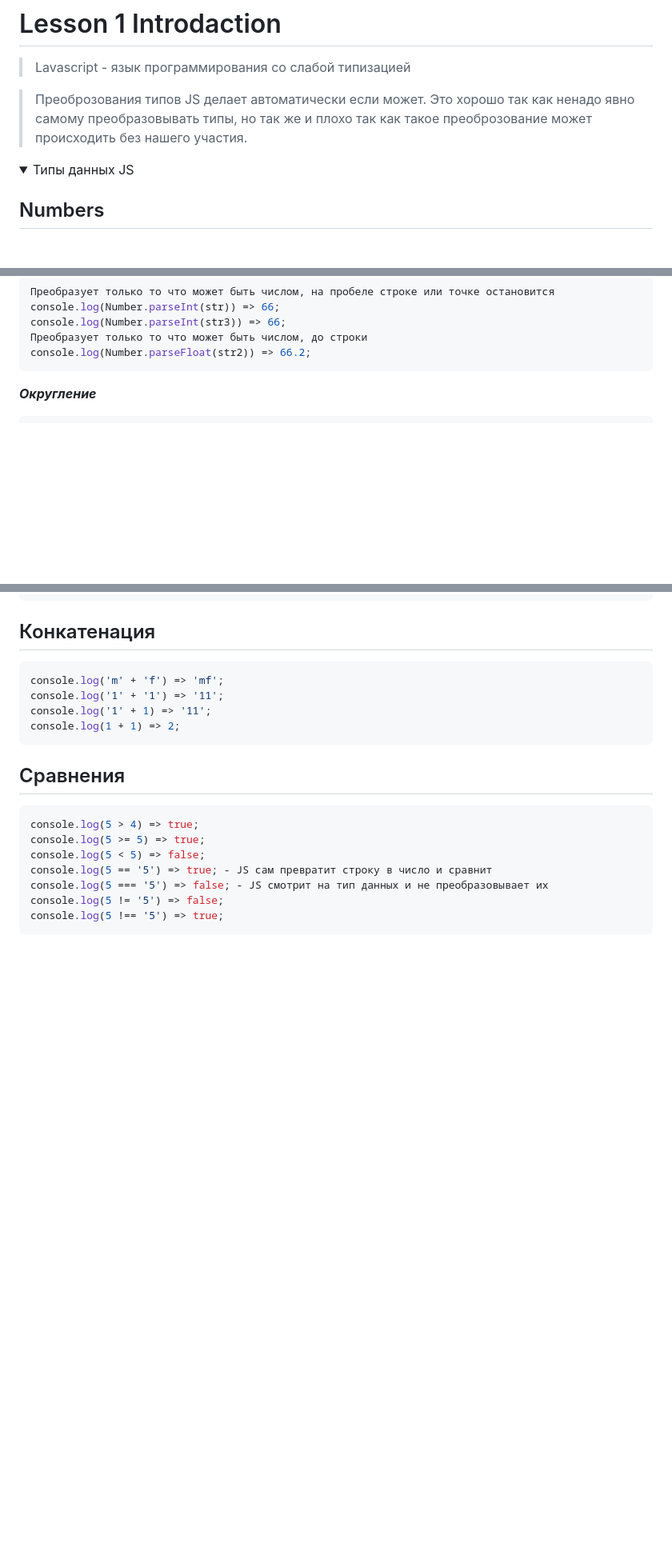
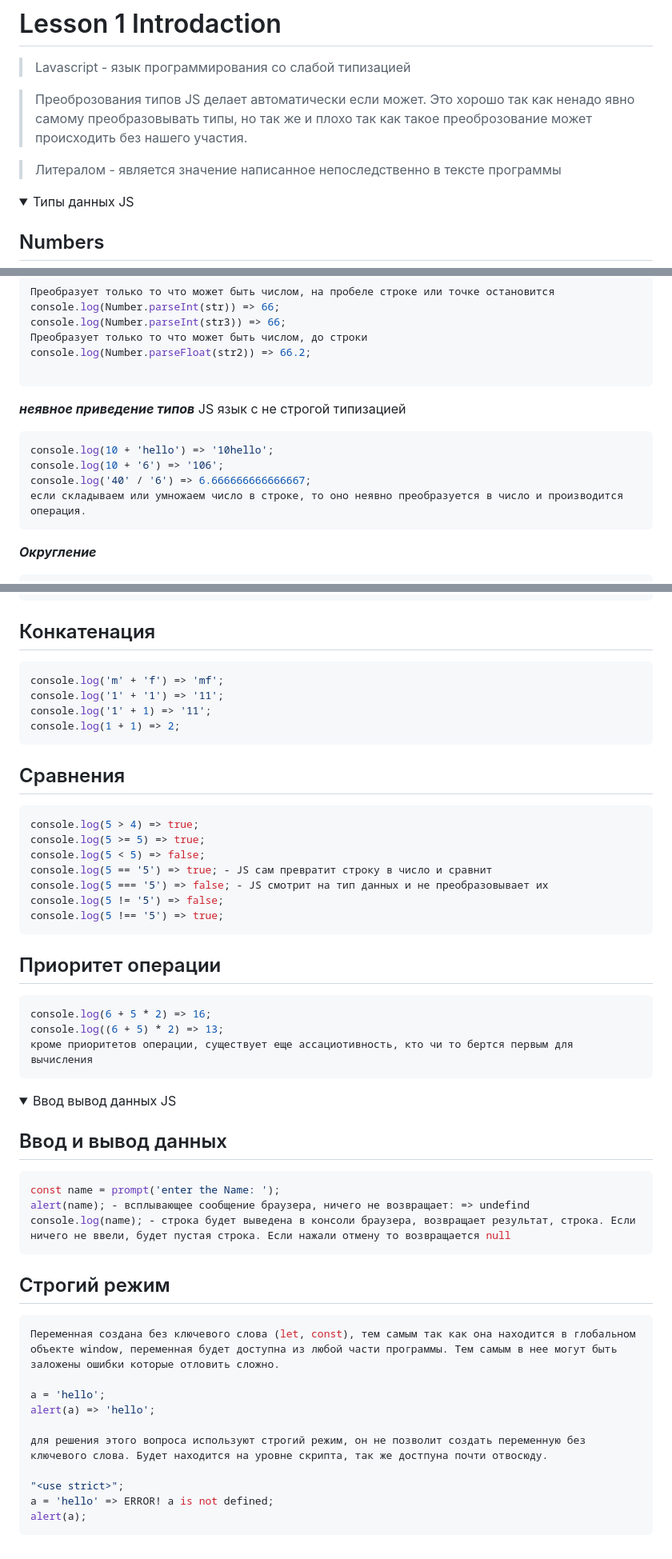
Before and after one commit to gleb-erokhin/GB_JavaScript_junior, a Markdown page: Readme.md, 3 parts joined by grey strips. Shown: that part at 80% size. Drawn GitHub-style; folded sections open; blank space fills up the shorter version.

Commit message:
дополнение данных

````diff
--- a/Readme.md
+++ b/Readme.md
@@ -2,6 +2,8 @@
 > Lavascript - язык программирования со слабой типизацией
 
 > Преоброзования типов JS делает автоматически если может. Это хорошо так как ненадо явно самому преобразовывать типы, но так же и плохо так как такое преоброзование может происходить без нашего участия.
+
+> Литералом - является значение написанное непоследственно в тексте программы
 
 <details close>
 <summary>Типы данных JS</summary>
@@ -48,7 +50,17 @@ console.log(Number.parseInt(str)) => 66;
 console.log(Number.parseInt(str3)) => 66;
 Преобразует только то что может быть числом, до строки
 console.log(Number.parseFloat(str2)) => 66.2;
+
 ```
+***неявное приведение типов***
+JS язык с не строгой типизацией
+```javascript
+console.log(10 + 'hello') => '10hello';
+console.log(10 + '6') => '106';
+console.log('40' / '6') => 6.666666666666667;
+если складываем или умножаем число в строке, то оно неявно преобразуется в число и производится операция.
+```
+
 ***Округление***
 ```javascript
 Math.round(-4.23) => 4;
@@ -157,4 +169,36 @@ console.log(5 === '5') => false; - JS смотрит на тип данных и
 console.log(5 != '5') => false;
 console.log(5 !== '5') => true;
 ```
+
+## Приоритет операции
+```javascript
+console.log(6 + 5 * 2) => 16;
+console.log((6 + 5) * 2) => 13;
+кроме приоритетов операции, существует еще ассациотивность, кто чи то бертся первым для вычисления
+```
 </details>
+
+<details close>
+<summary>Ввод вывод данных JS</summary>
+
+## Ввод и вывод данных
+```javascript
+const name = prompt('enter the Name: ');
+alert(name); - всплывающее сообщение браузера, ничего не возвращает: => undefind
+console.log(name); - строка будет выведена в консоли браузера, возвращает результат, строка. Если ничего не ввели, будет пустая строка. Если нажали отмену то возвращается null
+```
+
+## Строгий режим
+```javascript
+Переменная создана без ключевого слова (let, const), тем самым так как она находится в глобальном объекте window, переменная будет доступна из любой части программы. Тем самым в нее могут быть заложены ошибки которые отловить сложно.
+
+a = 'hello';
+alert(a) => 'hello';
+
+для решения этого вопроса используют строгий режим, он не позволит создать переменную без ключевого слова. Будет находится на уровне скрипта, так же достпуна почти отвосюду.
+
+"<use strict>";
+a = 'hello' => ERROR! a is not defined;
+alert(a);
+```
+</details>
````
